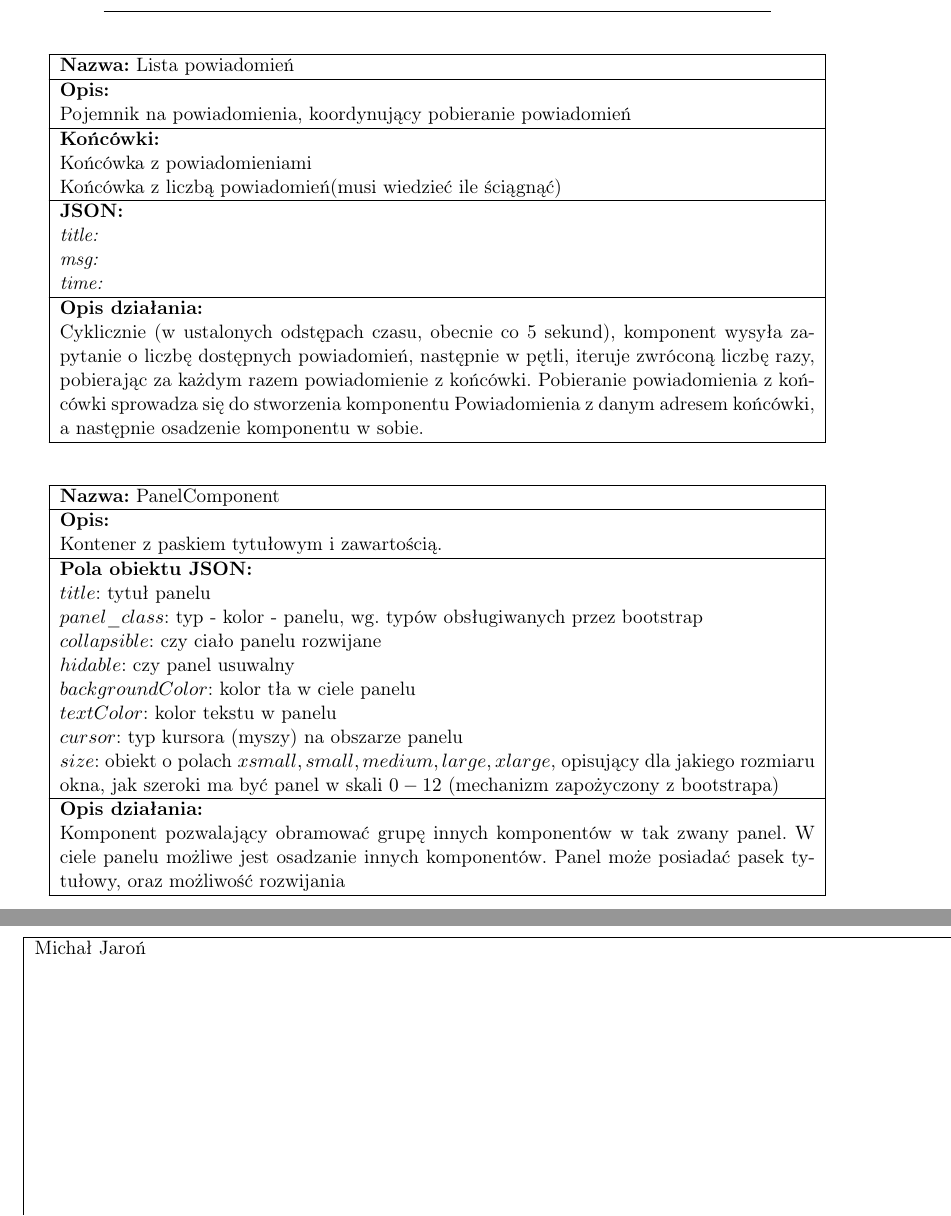
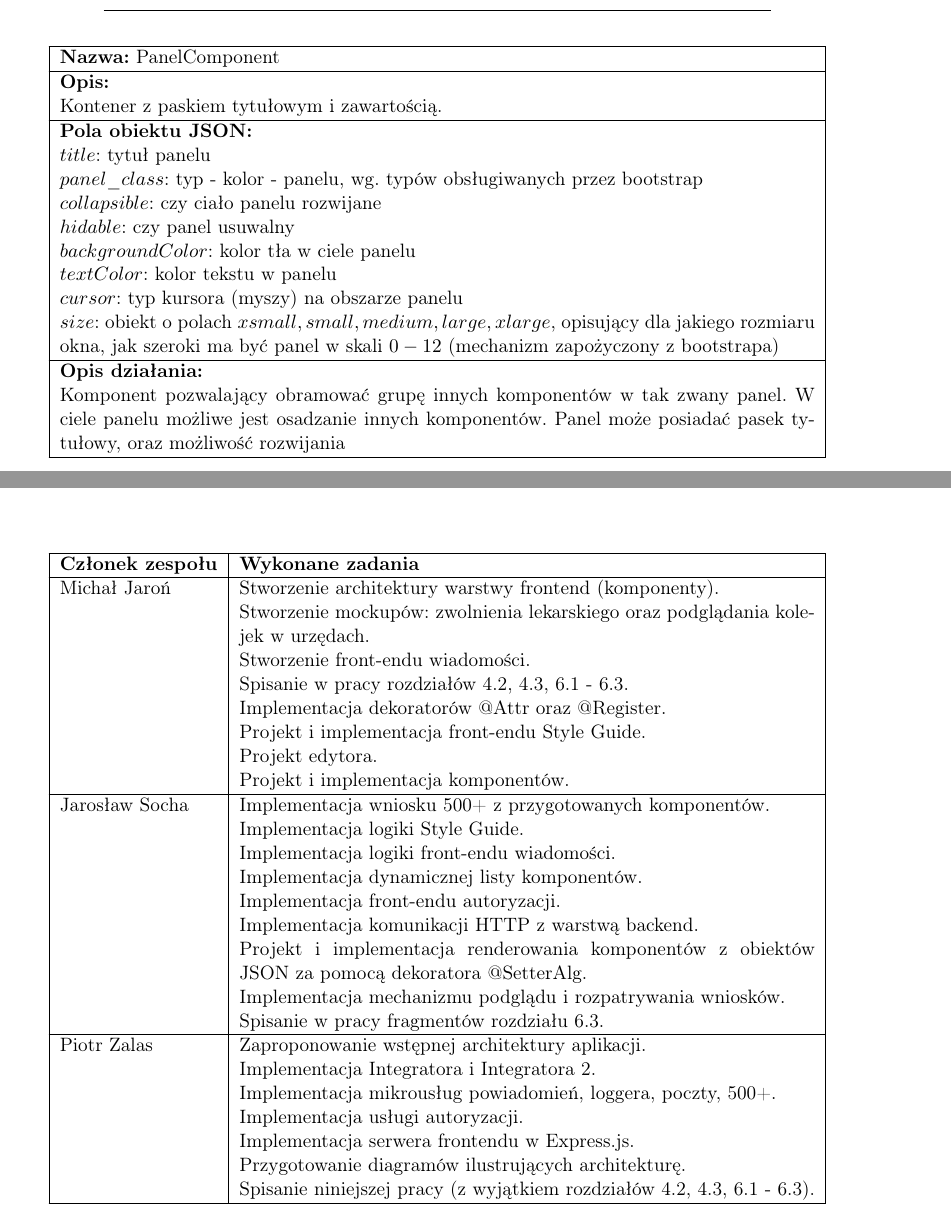
Before and after one commit to zhtk/bachelor-thesis, a LaTeX thesis (praca/praca.tex): two parts of pages 29 and 42 of 52 before the commit and two parts of pages 29 and 41 of 50 after it, joined at a grey line, cut at the place of the change. Compiled offline with pdfLaTeX.

Commit message:
wersja awaryjna, ciagle brak feedbacku od michala

```diff
--- a/praca/praca.tex
+++ b/praca/praca.tex
@@ -823,28 +823,28 @@ Końcówka pobierająca powiadomienie\\\hline
 Powiadomienie zostaje jednorazowo pobrane z podanej końcówki.\\\hline
 \end{tabularx}
 
-\begin{tabularx}{\linewidth}{|X|}\hline
-\textbf{Nazwa:}
-Lista powiadomień
-\\\hline
-\textbf{Opis:}\\
-
-Pojemnik na powiadomienia, koordynujący pobieranie powiadomień\\\hline
-\textbf{Końcówki:}\\
-Końcówka z powiadomieniami\\
-Końcówka z liczbą powiadomień(musi wiedzieć ile ściągnąć)
-\\\hline
-\textbf{JSON:}\\
-\textit{title:}\\
-\textit{msg:}\\
-\textit{time:} \\ \hline
-\textbf{Opis działania:}\\
-Cyklicznie (w ustalonych odstępach czasu, obecnie co 5 sekund), komponent
-wysyła zapytanie o liczbę dostępnych powiadomień, następnie w pętli, iteruje zwróconą liczbę razy,
-pobierając za każdym razem powiadomienie z końcówki. Pobieranie powiadomienia z końcówki sprowadza się
-do stworzenia komponentu Powiadomienia z danym adresem końcówki, a następnie osadzenie komponentu w sobie.\\\hline
-\end{tabularx}
-
+%\begin{tabularx}{\linewidth}{|X|}\hline
+%\textbf{Nazwa:}
+%Lista powiadomień
+%\\\hline
+%\textbf{Opis:}\\
+%
+%Pojemnik na powiadomienia, koordynujący pobieranie powiadomień\\\hline
+%\textbf{Końcówki:}\\
+%Końcówka z powiadomieniami\\
+%Końcówka z liczbą powiadomień(musi wiedzieć ile ściągnąć)
+%\\\hline
+%\textbf{JSON:}\\
+%\textit{title:}\\
+%\textit{msg:}\\
+%\textit{time:} \\ \hline
+%\textbf{Opis działania:}\\
+%Cyklicznie (w ustalonych odstępach czasu, obecnie co 5 sekund), komponent
+%wysyła zapytanie o liczbę dostępnych powiadomień, następnie w pętli, iteruje zwróconą liczbę razy,
+%pobierając za każdym razem powiadomienie z końcówki. Pobieranie powiadomienia z końcówki sprowadza się
+%do stworzenia komponentu Powiadomienia z danym adresem końcówki, a następnie osadzenie komponentu w sobie.\\\hline
+%\end{tabularx}
+%
 %\vspace{30pt}
 
 \begin{tabularx}{\linewidth}{|X|}\hline
@@ -1299,22 +1303,25 @@ użytkownika i możliwa jest interakcja z mikrousługą.
 	\textbf{Członek zespołu} & \textbf{Wykonane zadania} \\
 	\hline
 	Michał Jaroń & Stworzenie architektury warstwy frontend (komponenty). \newline
-		      Stworzenie mockupów:
-			-> zwolnienie lekarskie
-			-> podglądanie kolejek w urzędach
-			->
-		\newline
-		Stworzenie fontendu wiadomości. \newline
-
+		Stworzenie mockupów: zwolnienia lekarskiego oraz podglądania kolejek w urzędach. \newline
+		Stworzenie front-endu wiadomości. \newline
+		Spisanie w pracy rozdziałów 4.2, 4.3, 6.1 - 6.3. \newline
+		Implementacja dekoratorów @Attr oraz @Register. \newline
+		Projekt i implementacja front-endu Style Guide. \newline
+		Projekt edytora. \newline
+		Projekt i implementacja komponentów.
 	\\
 
 	\hline
-	Jarosław Socha \newline
-		Wyklikanie wniosku 500+ z gotowych komponentów. \newline
+	Jarosław Socha & Implementacja wniosku 500+ z przygotowanych komponentów. \newline
+		Implementacja logiki Style Guide. \newline
+		Implementacja logiki front-endu wiadomości. \newline
+		Implementacja dynamicznej listy komponentów. \newline
 		Implementacja front-endu autoryzacji. \newline
 		Implementacja komunikacji HTTP z warstwą backend. \newline
-		Implementacja renderowania komponentów z obiektów JSON za pomocą dekoratora @SetterAlg. \newline
-		Implementacja mechanizmu podglądu i rozpatrywania wniosków.
+		Projekt i implementacja renderowania komponentów z obiektów JSON za pomocą dekoratora @SetterAlg. \newline
+		Implementacja mechanizmu podglądu i rozpatrywania wniosków. \newline
+		Spisanie w pracy fragmentów rozdziału 6.3.
 	\\
 	\hline
 	Piotr Zalas & Zaproponowanie wstępnej architektury aplikacji.\newline
```
Also changed, not shown: praca/praca.pdf, praca/praca.tex (8 more changed lines).
